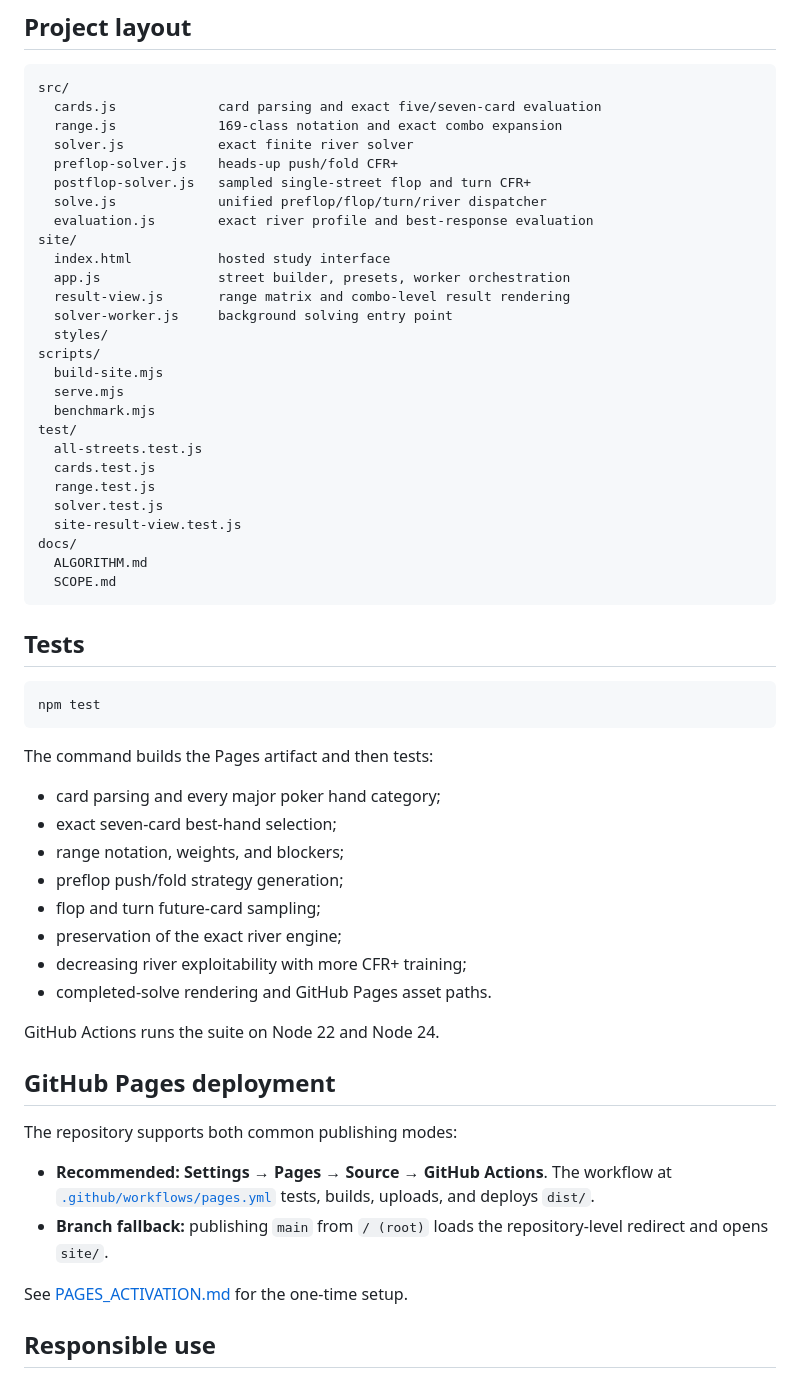
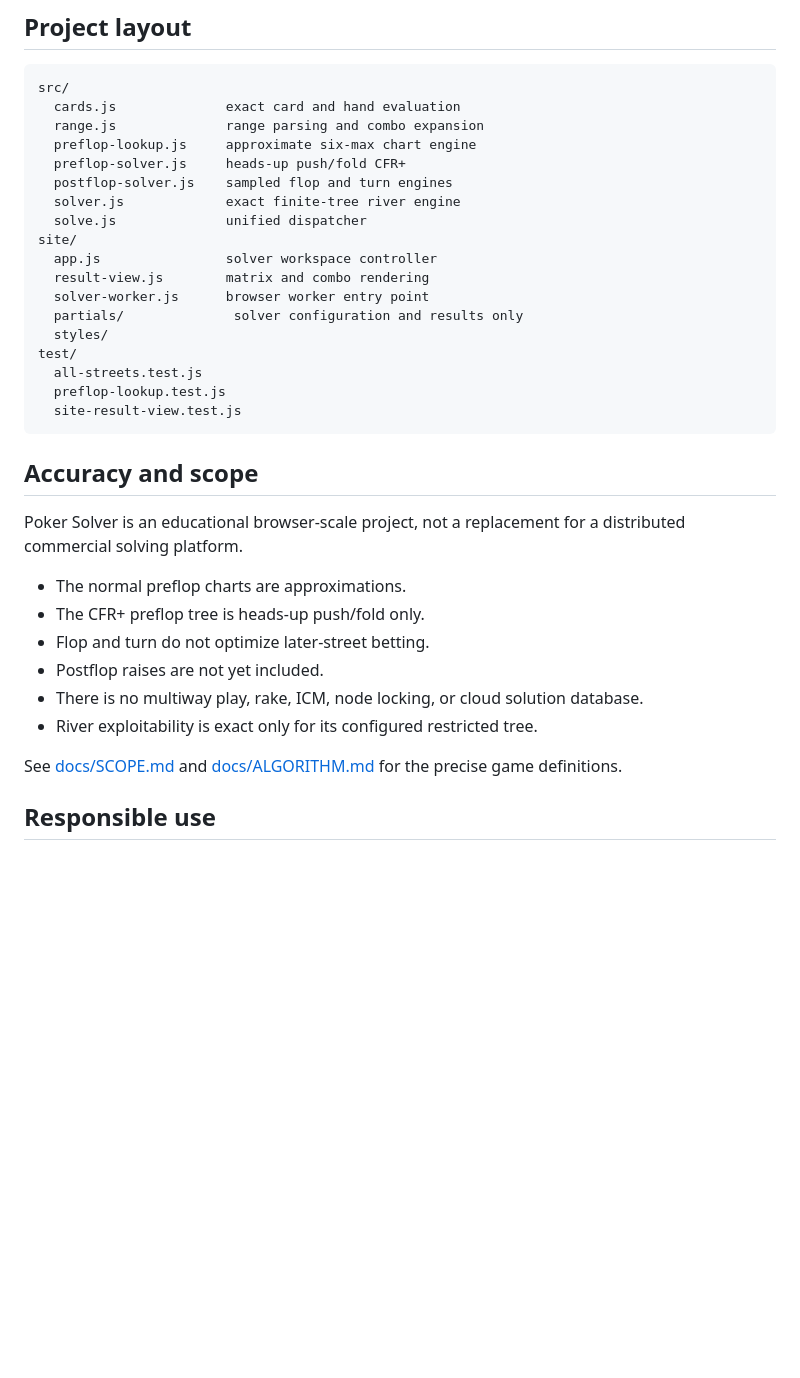
Before and after one commit to edwin-hou/poker-solver, a Markdown page: README.md, the part around one of its changes. Rendered like a GitHub page; blank space fills up the shorter version.

Commit message:
Document approximate preflop charts and solver-only deployment

````diff
--- a/README.md
+++ b/README.md
@@ -123,61 +92,37 @@ Lower is better. Zero represents a Nash equilibrium of the modeled abstraction,
 
 ```text
 src/
-  cards.js             card parsing and exact five/seven-card evaluation
-  range.js             169-class notation and exact combo expansion
-  solver.js            exact finite river solver
-  preflop-solver.js    heads-up push/fold CFR+
-  postflop-solver.js   sampled single-street flop and turn CFR+
-  solve.js             unified preflop/flop/turn/river dispatcher
-  evaluation.js        exact river profile and best-response evaluation
+  cards.js              exact card and hand evaluation
+  range.js              range parsing and combo expansion
+  preflop-lookup.js     approximate six-max chart engine
+  preflop-solver.js     heads-up push/fold CFR+
+  postflop-solver.js    sampled flop and turn engines
+  solver.js             exact finite-tree river engine
+  solve.js              unified dispatcher
 site/
-  index.html           hosted study interface
-  app.js               street builder, presets, worker orchestration
-  result-view.js       range matrix and combo-level result rendering
-  solver-worker.js     background solving entry point
+  app.js                solver workspace controller
+  result-view.js        matrix and combo rendering
+  solver-worker.js      browser worker entry point
+  partials/              solver configuration and results only
   styles/
-scripts/
-  build-site.mjs
-  serve.mjs
-  benchmark.mjs
 test/
   all-streets.test.js
-  cards.test.js
-  range.test.js
-  solver.test.js
+  preflop-lookup.test.js
   site-result-view.test.js
-docs/
-  ALGORITHM.md
-  SCOPE.md
 ```
 
-## Tests
+## Accuracy and scope
 
-```bash
-npm test
-```
+Poker Solver is an educational browser-scale project, not a replacement for a distributed commercial solving platform.
 
-The command builds the Pages artifact and then tests:
+- The normal preflop charts are approximations.
+- The CFR+ preflop tree is heads-up push/fold only.
+- Flop and turn do not optimize later-street betting.
+- Postflop raises are not yet included.
+- There is no multiway play, rake, ICM, node locking, or cloud solution database.
+- River exploitability is exact only for its configured restricted tree.
 
-- card parsing and every major poker hand category;
-- exact seven-card best-hand selection;
-- range notation, weights, and blockers;
-- preflop push/fold strategy generation;
-- flop and turn future-card sampling;
-- preservation of the exact river engine;
-- decreasing river exploitability with more CFR+ training;
-- completed-solve rendering and GitHub Pages asset paths.
-
-GitHub Actions runs the suite on Node 22 and Node 24.
-
-## GitHub Pages deployment
-
-The repository supports both common publishing modes:
-
-- **Recommended:** **Settings → Pages → Source → GitHub Actions**. The workflow at [`.github/workflows/pages.yml`](.github/workflows/pages.yml) tests, builds, uploads, and deploys `dist/`.
-- **Branch fallback:** publishing `main` from `/ (root)` loads the repository-level redirect and opens `site/`.
-
-See [PAGES_ACTIVATION.md](PAGES_ACTIVATION.md) for the one-time setup.
+See [docs/SCOPE.md](docs/SCOPE.md) and [docs/ALGORITHM.md](docs/ALGORITHM.md) for the precise game definitions.
 
 ## Responsible use
 
````
Also changed, not shown: other parts of README.md (+47 -94 lines).
